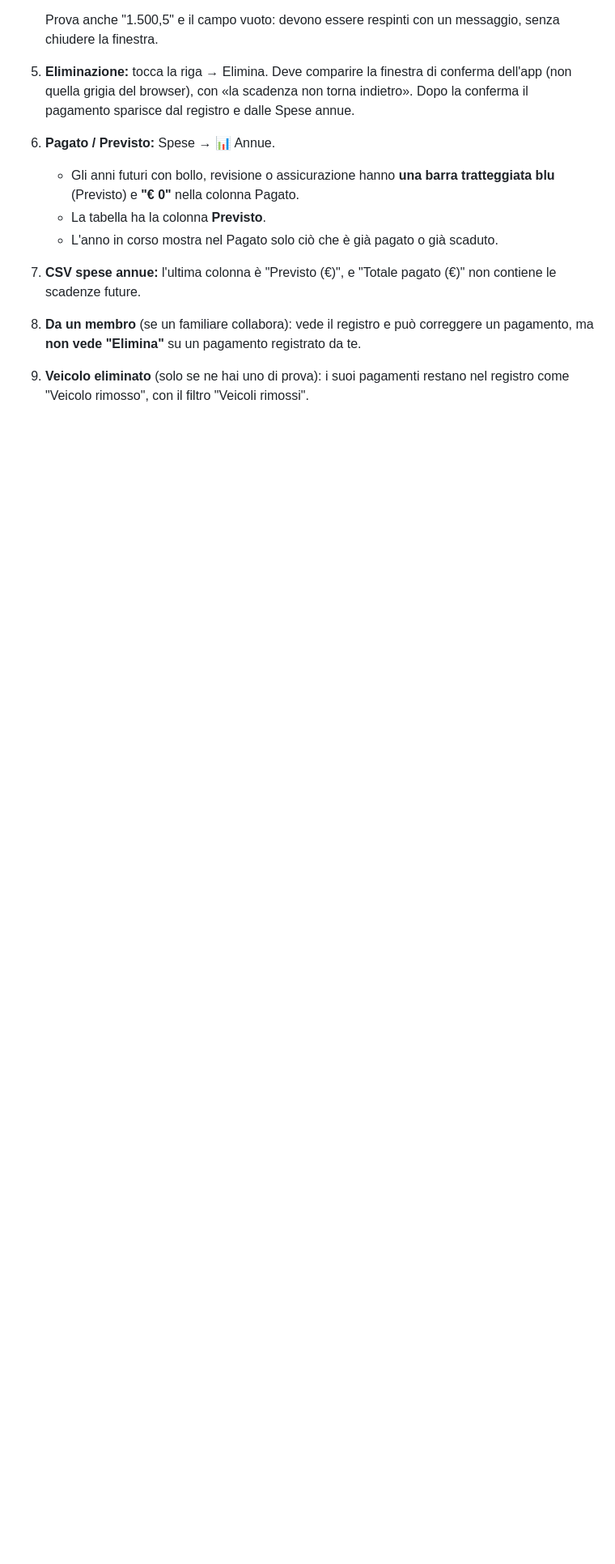
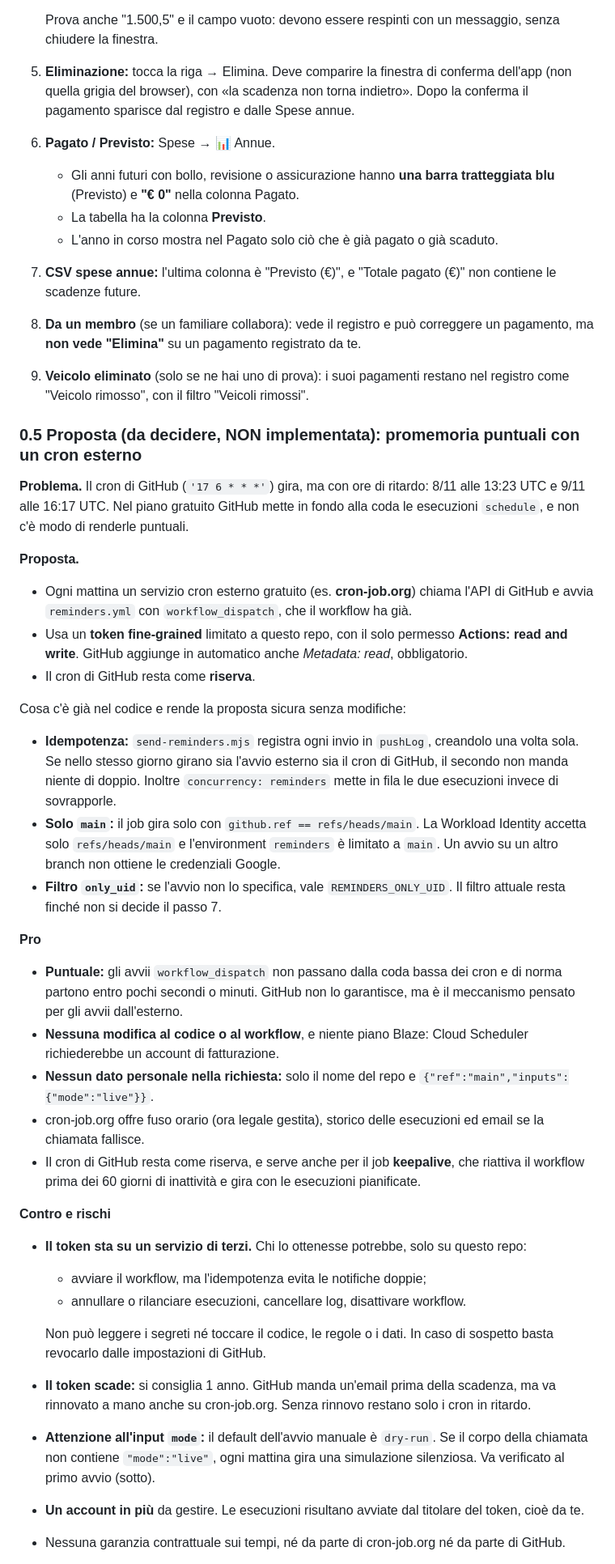
Before and after one commit to lucsor/garageos-v2, a Markdown page: docs/STATO.md, the part around one of its changes. Shown at 81% size. GitHub-like rendering; blank space fills up the shorter version.

Commit message:
docs: STATO — proposta di promemoria puntuali con un cron esterno (workflow_dispatch)
Co-Authored-By: Claude Opus 5.5 <noreply@anthropic.com>

```diff
--- a/docs/STATO.md
+++ b/docs/STATO.md
@@ -62,3 +62,35 @@ L'ordine conta: la 2.7.0 con le regole vecchie non riesce a salvare le modifiche
 7. **CSV spese annue:** l'ultima colonna è "Previsto (€)", e "Totale pagato (€)" non contiene le scadenze future.
 8. **Da un membro** (se un familiare collabora): vede il registro e può correggere un pagamento, ma **non vede "Elimina"** su un pagamento registrato da te.
 9. **Veicolo eliminato** (solo se ne hai uno di prova): i suoi pagamenti restano nel registro come "Veicolo rimosso", con il filtro "Veicoli rimossi".
+
+### 0.5 Proposta (da decidere, NON implementata): promemoria puntuali con un cron esterno
+**Problema.** Il cron di GitHub (`'17 6 * * *'`) gira, ma con ore di ritardo: 8/11 alle 13:23 UTC e 9/11 alle 16:17 UTC. Nel piano gratuito GitHub mette in fondo alla coda le esecuzioni `schedule`, e non c'è modo di renderle puntuali.
+
+**Proposta.**
+- Ogni mattina un servizio cron esterno gratuito (es. **cron-job.org**) chiama l'API di GitHub e avvia `reminders.yml` con `workflow_dispatch`, che il workflow ha già.
+- Usa un **token fine-grained** limitato a questo repo, con il solo permesso **Actions: read and write**. GitHub aggiunge in automatico anche *Metadata: read*, obbligatorio.
+- Il cron di GitHub resta come **riserva**.
+
+Cosa c'è già nel codice e rende la proposta sicura senza modifiche:
+- **Idempotenza:** `send-reminders.mjs` registra ogni invio in `pushLog`, creandolo una volta sola. Se nello stesso giorno girano sia l'avvio esterno sia il cron di GitHub, il secondo non manda niente di doppio. Inoltre `concurrency: reminders` mette in fila le due esecuzioni invece di sovrapporle.
+- **Solo `main`:** il job gira solo con `github.ref == refs/heads/main`. La Workload Identity accetta solo `refs/heads/main` e l'environment `reminders` è limitato a `main`. Un avvio su un altro branch non ottiene le credenziali Google.
+- **Filtro `only_uid`:** se l'avvio non lo specifica, vale `REMINDERS_ONLY_UID`. Il filtro attuale resta finché non si decide il passo 7.
+
+**Pro**
+- **Puntuale:** gli avvii `workflow_dispatch` non passano dalla coda bassa dei cron e di norma partono entro pochi secondi o minuti. GitHub non lo garantisce, ma è il meccanismo pensato per gli avvii dall'esterno.
+- **Nessuna modifica al codice o al workflow**, e niente piano Blaze: Cloud Scheduler richiederebbe un account di fatturazione.
+- **Nessun dato personale nella richiesta:** solo il nome del repo e `{"ref":"main","inputs":{"mode":"live"}}`.
+- cron-job.org offre fuso orario (ora legale gestita), storico delle esecuzioni ed email se la chiamata fallisce.
+- Il cron di GitHub resta come riserva, e serve anche per il job **keepalive**, che riattiva il workflow prima dei 60 giorni di inattività e gira con le esecuzioni pianificate.
+
+**Contro e rischi**
+- **Il token sta su un servizio di terzi.** Chi lo ottenesse potrebbe, solo su questo repo:
+  - avviare il workflow, ma l'idempotenza evita le notifiche doppie;
+  - annullare o rilanciare esecuzioni, cancellare log, disattivare workflow.
+
+  Non può leggere i segreti né toccare il codice, le regole o i dati. In caso di sospetto basta revocarlo dalle impostazioni di GitHub.
+- **Il token scade:** si consiglia 1 anno. GitHub manda un'email prima della scadenza, ma va rinnovato a mano anche su cron-job.org. Senza rinnovo restano solo i cron in ritardo.
+- **Attenzione all'input `mode`:** il default dell'avvio manuale è `dry-run`. Se il corpo della chiamata non contiene `"mode":"live"`, ogni mattina gira una simulazione silenziosa. Va verificato al primo avvio (sotto).
+- **Un account in più** da gestire. Le esecuzioni risultano avviate dal titolare del token, cioè da te.
+- Nessuna garanzia contrattuale sui tempi, né da parte di cron-job.org né da parte di GitHub.
+
```
Also changed, not shown: other parts of docs/STATO.md (+20 -0 lines).
